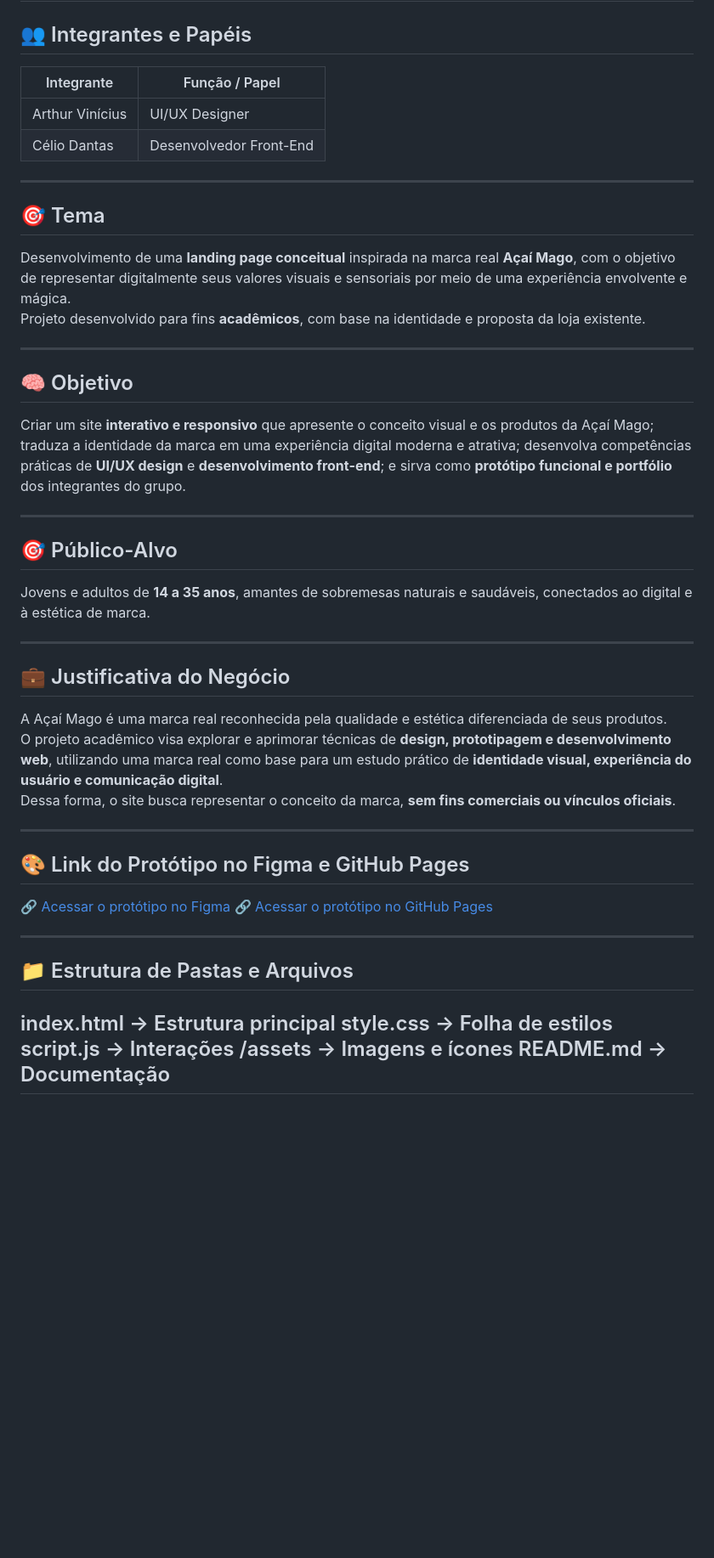
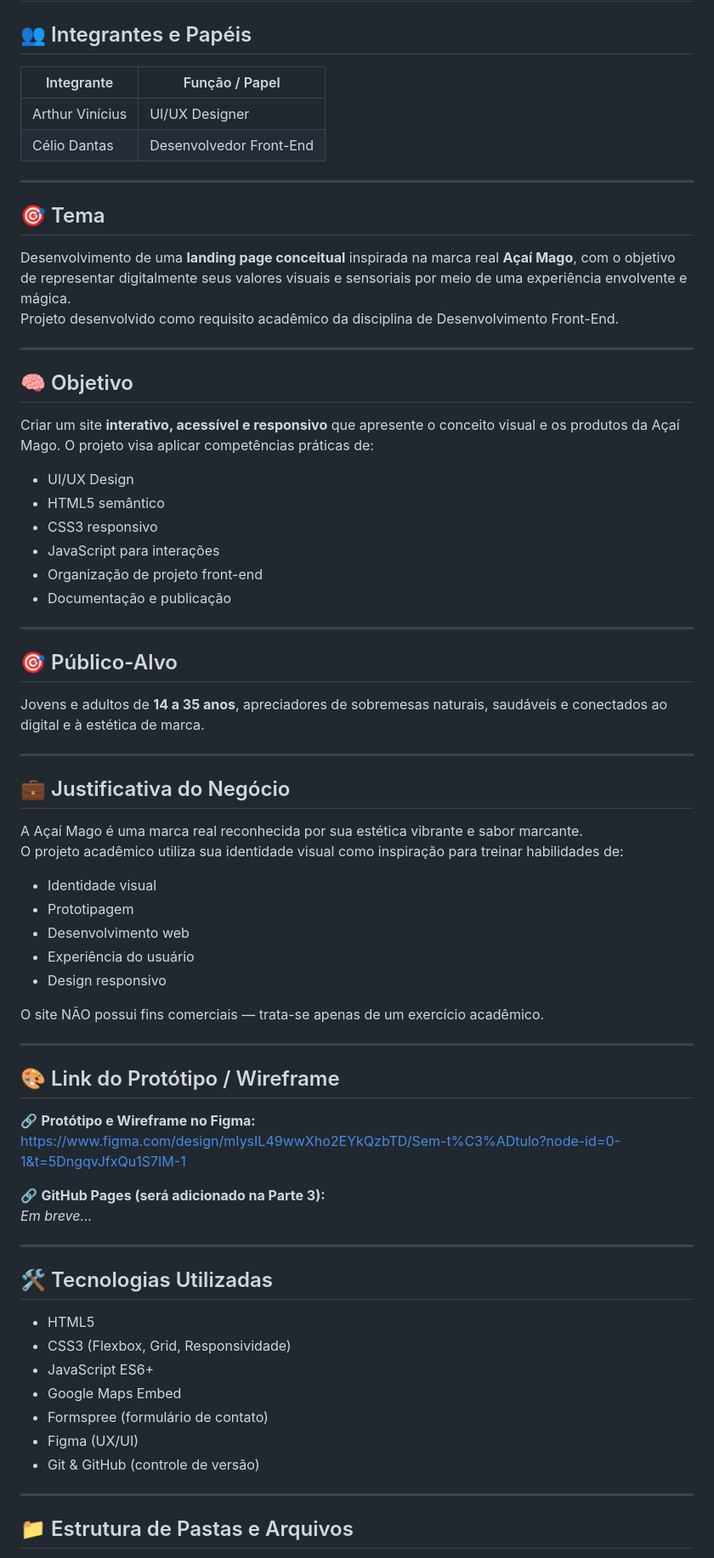
Before and after one commit to celio-7/ACAI-DO-MAGO, a Markdown page: README.md, the part around the change printed below. Shown: that part at 85% size. Rendered like a GitHub page; blank space fills up the shorter version.

```diff
--- a/README.md
+++ b/README.md
@@ -1,47 +1,69 @@
 # 🧙‍♂️ Açaí Mago — Magia em Cada Colher
 
 ## 👥 Integrantes e Papéis
-| Integrante | Função / Papel |
-|-------------|----------------|
-| Arthur Vinícius | UI/UX Designer |
-| Célio Dantas | Desenvolvedor Front-End |
+| Integrante       | Função / Papel                  |
+|------------------|----------------------------------|
+| Arthur Vinícius  | UI/UX Designer                  |
+| Célio Dantas     | Desenvolvedor Front-End         |
 
 ---
 
 ## 🎯 Tema
 Desenvolvimento de uma **landing page conceitual** inspirada na marca real **Açaí Mago**, com o objetivo de representar digitalmente seus valores visuais e sensoriais por meio de uma experiência envolvente e mágica.
-Projeto desenvolvido para fins **acadêmicos**, com base na identidade e proposta da loja existente.
+Projeto desenvolvido como requisito acadêmico da disciplina de Desenvolvimento Front-End.
 
 ---
 
 ## 🧠 Objetivo
-Criar um site **interativo e responsivo** que apresente o conceito visual e os produtos da Açaí Mago; traduza a identidade da marca em uma experiência digital moderna e atrativa; desenvolva competências práticas de **UI/UX design** e **desenvolvimento front-end**; e sirva como **protótipo funcional e portfólio** dos integrantes do grupo.
+Criar um site **interativo, acessível e responsivo** que apresente o conceito visual e os produtos da Açaí Mago. O projeto visa aplicar competências práticas de:
+
+- UI/UX Design
+- HTML5 semântico
+- CSS3 responsivo
+- JavaScript para interações
+- Organização de projeto front-end
+- Documentação e publicação
 
 ---
 
 ## 🎯 Público-Alvo
-Jovens e adultos de **14 a 35 anos**, amantes de sobremesas naturais e saudáveis, conectados ao digital e à estética de marca.
+Jovens e adultos de **14 a 35 anos**, apreciadores de sobremesas naturais, saudáveis e conectados ao digital e à estética de marca.
 
 ---
 
 ## 💼 Justificativa do Negócio
-A Açaí Mago é uma marca real reconhecida pela qualidade e estética diferenciada de seus produtos.
-O projeto acadêmico visa explorar e aprimorar técnicas de **design, prototipagem e desenvolvimento web**, utilizando uma marca real como base para um estudo prático de **identidade visual, experiência do usuário e comunicação digital**.
-Dessa forma, o site busca representar o conceito da marca, **sem fins comerciais ou vínculos oficiais**.
+A Açaí Mago é uma marca real reconhecida por sua estética vibrante e sabor marcante.
+O projeto acadêmico utiliza sua identidade visual como inspiração para treinar habilidades de:
+
+- Identidade visual
+- Prototipagem
+- Desenvolvimento web
+- Experiência do usuário
+- Design responsivo
+
+O site NÃO possui fins comerciais — trata-se apenas de um exercício acadêmico.
 
 ---
 
-## 🎨 Link do Protótipo no Figma e GitHub Pages
-🔗 [Acessar o protótipo no Figma](https://www.figma.com/design/mIysIL49wwXho2EYkQzbTD/Sem-t%C3%ADtulo?node-id=0-1&t=5DngqvJfxQu1S7IM-1)
-🔗 [Acessar o protótipo no GitHub Pages](https://celio-7.github.io/ACAI-DO-MAGO)
+## 🎨 Link do Protótipo / Wireframe
+🔗 **Protótipo e Wireframe no Figma:**
+https://www.figma.com/design/mIysIL49wwXho2EYkQzbTD/Sem-t%C3%ADtulo?node-id=0-1&t=5DngqvJfxQu1S7IM-1
+
+🔗 **GitHub Pages (será adicionado na Parte 3):**
+*Em breve…*
+
+---
+
+## 🛠️ Tecnologias Utilizadas
+- HTML5
+- CSS3 (Flexbox, Grid, Responsividade)
+- JavaScript ES6+
+- Google Maps Embed
+- Formspree (formulário de contato)
+- Figma (UX/UI)
+- Git & GitHub (controle de versão)
 
 ---
 
 ## 📁 Estrutura de Pastas e Arquivos
-index.html → Estrutura principal
-style.css → Folha de estilos
-script.js → Interações
-/assets → Imagens e ícones
-README.md → Documentação
----
 
```
Also changed, not shown: other parts of README.md (+69 -25 lines).
